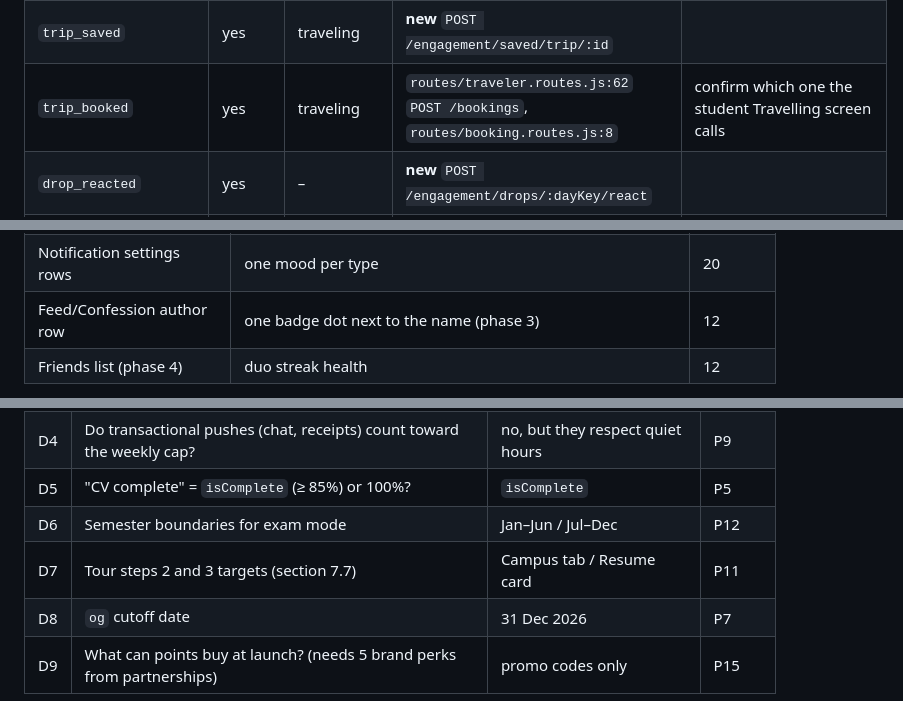
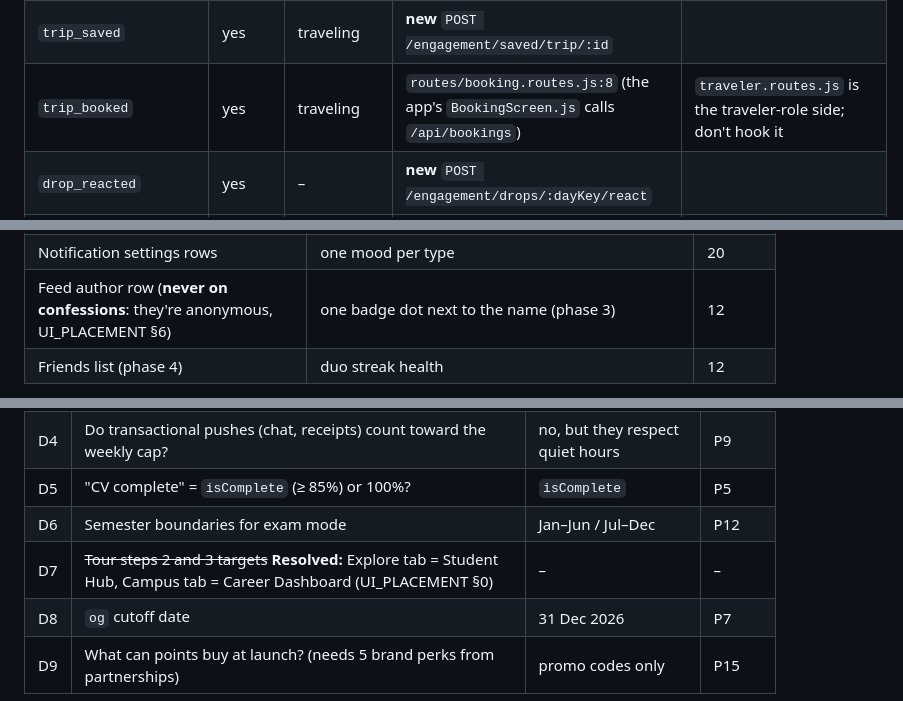
Before and after one commit to QadeerBurio/The-Deft-Crew-App, a Markdown page: docs/engagement-suite/BLUEPRINT.md, 3 parts joined by grey strips. Drawn GitHub-style.

```diff
--- a/docs/engagement-suite/BLUEPRINT.md
+++ b/docs/engagement-suite/BLUEPRINT.md
@@ -352,7 +355,7 @@ async function track(userId, name, opts = {})
 | `skill_posted` | yes | skillshare | `routes/listing.routes.js:40` `POST /` | |
 | `skill_swapped` | yes | skillshare | `routes/skillOffer.routes.js:188` when `status === 'accepted'` (L232) | track both parties |
 | `trip_saved` | yes | traveling | **new** `POST /engagement/saved/trip/:id` | |
-| `trip_booked` | yes | traveling | `routes/traveler.routes.js:62` `POST /bookings`, `routes/booking.routes.js:8` | confirm which one the student Travelling screen calls |
+| `trip_booked` | yes | traveling | `routes/booking.routes.js:8` (the app's `BookingScreen.js` calls `/api/bookings`) | `traveler.routes.js` is the traveler-role side; don't hook it |
 | `drop_reacted` | yes | – | **new** `POST /engagement/drops/:dayKey/react` | |
 | `app_open` | **no** | – | **new** `POST /engagement/events` (client) | only updates `stats.lastActiveAt`; for retention metrics |
 | `tour_completed`, `card_snoozed`, `popup_seen`, `push_opened` | no | – | client endpoints below | analytics only |
@@ -582,7 +585,7 @@ excited · broke · panic · sus · shook · sleepy · cheeky · sorted
 | Pop-ups | from `popup.mood` | 120 (lottie) |
 | Push image | `richContent.image` → `/dots/{mood}-1024x512.png` | n/a |
 | Notification settings rows | one mood per type | 20 |
-| Feed/Confession author row | one badge dot next to the name (phase 3) | 12 |
+| Feed author row (**never on confessions**: they're anonymous, UI_PLACEMENT §6) | one badge dot next to the name (phase 3) | 12 |
 | Friends list (phase 4) | duo streak health | 12 |
 
 **Designer delivers:** 8 × Lottie JSON (`assets/dots/lottie/{mood}.json`), 8 × PNG
@@ -821,7 +822,7 @@ activity timestamps in existing collections. Label it a proxy in the dashboard.
 | D4 | Do transactional pushes (chat, receipts) count toward the weekly cap? | no, but they respect quiet hours | P9 |
 | D5 | "CV complete" = `isComplete` (≥ 85%) or 100%? | `isComplete` | P5 |
 | D6 | Semester boundaries for exam mode | Jan–Jun / Jul–Dec | P12 |
-| D7 | Tour steps 2 and 3 targets (section 7.7) | Campus tab / Resume card | P11 |
+| D7 | ~~Tour steps 2 and 3 targets~~ **Resolved:** Explore tab = Student Hub, Campus tab = Career Dashboard (UI_PLACEMENT §0) | – | – |
 | D8 | `og` cutoff date | 31 Dec 2026 | P7 |
 | D9 | What can points buy at launch? (needs 5 brand perks from partnerships) | promo codes only | P15 |
 
```
Also changed, not shown: other parts of docs/engagement-suite/BLUEPRINT.md (+10 -9 lines), docs/engagement-suite/UI_PLACEMENT.md (added, +361 -0 lines).
